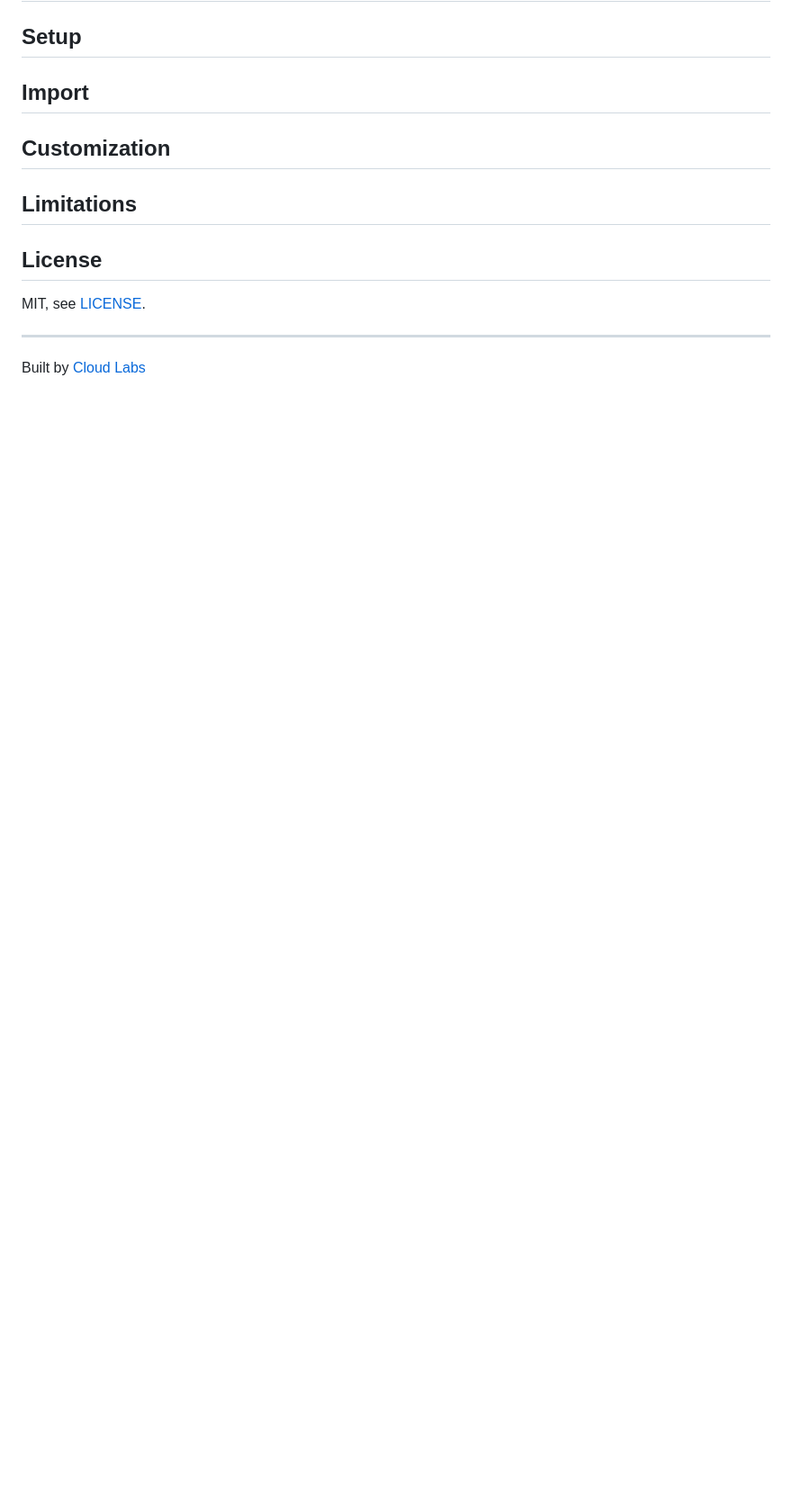
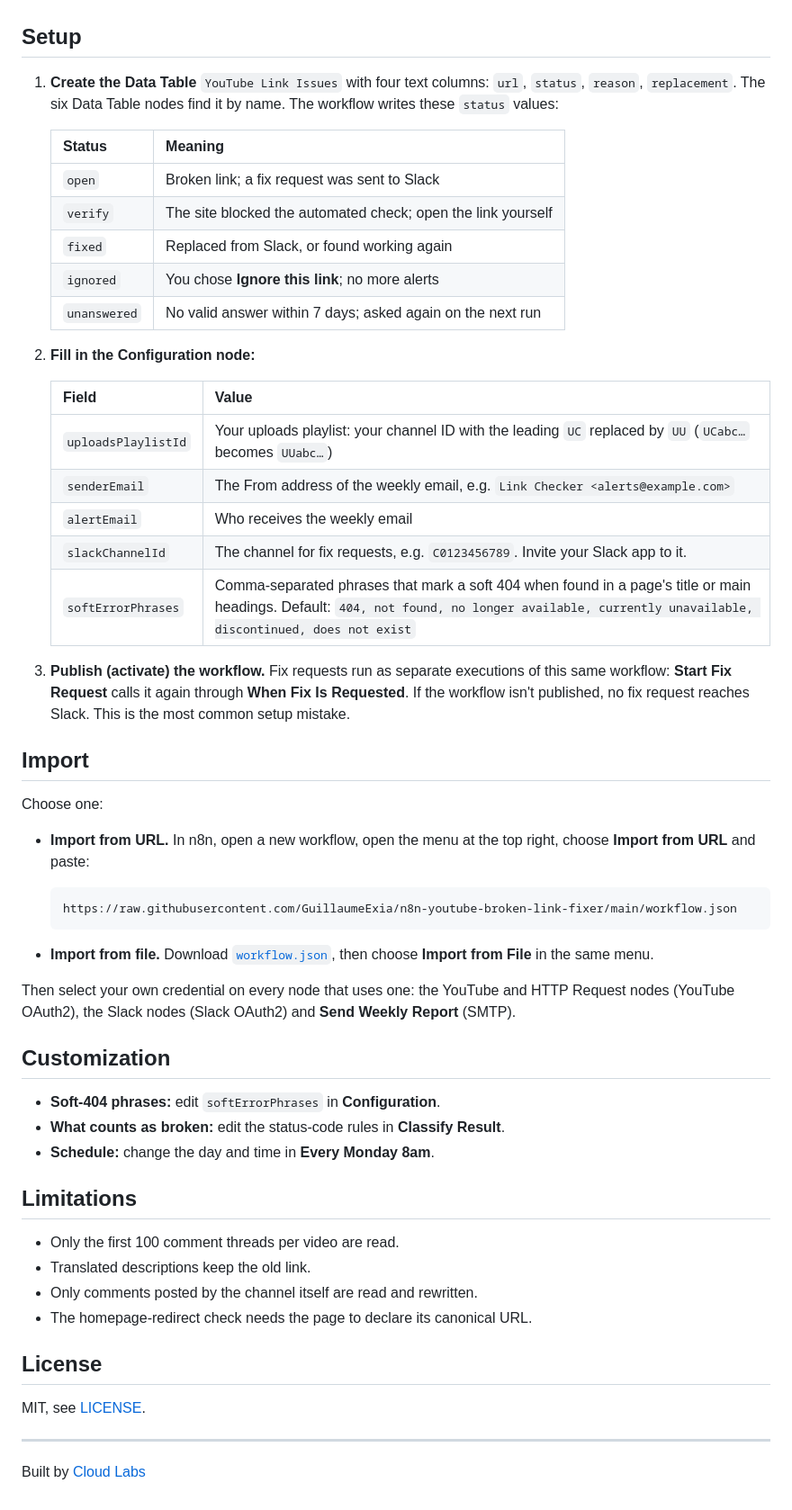
Before and after one commit to GuillaumeExia/n8n-youtube-broken-link-fixer, a Markdown page: README.md, the part around one of its changes. Shown at 90% size. Rendered like a GitHub page; blank space fills up the shorter version.

Commit message:
docs: write the README and add the header banner
Fills every README section from the workflow's Overview note and JSON:
how it works, requirements (n8n 2.35.0+, the first release with every
node version used; credentials; YouTube API quota from Google's table),
setup with the Data Table status values and Configuration fields, both
import options, customization and limitations. The screenshot link
stays on assets/workflow.png, to be added.

Co-Authored-By: Claude Opus 5.5 <noreply@anthropic.com>
Claude-Session: https://claude.ai/code/session_018yyixXUZ4wwgzykELXFFXi

````diff
--- a/README.md
+++ b/README.md
@@ -14,19 +34,54 @@
 
 ## Setup
 
-<!-- TODO(agent) -->
+1. **Create the Data Table** `YouTube Link Issues` with four text columns: `url`, `status`, `reason`, `replacement`. The six Data Table nodes find it by name. The workflow writes these `status` values:
+
+   | Status | Meaning |
+   |---|---|
+   | `open` | Broken link; a fix request was sent to Slack |
+   | `verify` | The site blocked the automated check; open the link yourself |
+   | `fixed` | Replaced from Slack, or found working again |
+   | `ignored` | You chose **Ignore this link**; no more alerts |
+   | `unanswered` | No valid answer within 7 days; asked again on the next run |
+
+2. **Fill in the Configuration node:**
+
+   | Field | Value |
+   |---|---|
+   | `uploadsPlaylistId` | Your uploads playlist: your channel ID with the leading `UC` replaced by `UU` (`UCabc…` becomes `UUabc…`) |
+   | `senderEmail` | The From address of the weekly email, e.g. `Link Checker <alerts@example.com>` |
+   | `alertEmail` | Who receives the weekly email |
+   | `slackChannelId` | The channel for fix requests, e.g. `C0123456789`. Invite your Slack app to it. |
+   | `softErrorPhrases` | Comma-separated phrases that mark a soft 404 when found in a page's title or main headings. Default: `404, not found, no longer available, currently unavailable, discontinued, does not exist` |
+
+3. **Publish (activate) the workflow.** Fix requests run as separate executions of this same workflow: **Start Fix Request** calls it again through **When Fix Is Requested**. If the workflow isn't published, no fix request reaches Slack. This is the most common setup mistake.
 
 ## Import
 
-<!-- TODO(agent) -->
+Choose one:
+
+- **Import from URL.** In n8n, open a new workflow, open the menu at the top right, choose **Import from URL** and paste:
+
+  ```
+  https://raw.githubusercontent.com/GuillaumeExia/n8n-youtube-broken-link-fixer/main/workflow.json
+  ```
+
+- **Import from file.** Download [`workflow.json`](workflow.json), then choose **Import from File** in the same menu.
+
+Then select your own credential on every node that uses one: the YouTube and HTTP Request nodes (YouTube OAuth2), the Slack nodes (Slack OAuth2) and **Send Weekly Report** (SMTP).
 
 ## Customization
 
-<!-- TODO(agent) -->
+- **Soft-404 phrases:** edit `softErrorPhrases` in **Configuration**.
+- **What counts as broken:** edit the status-code rules in **Classify Result**.
+- **Schedule:** change the day and time in **Every Monday 8am**.
 
 ## Limitations
 
-<!-- TODO(agent) -->
+- Only the first 100 comment threads per video are read.
+- Translated descriptions keep the old link.
+- Only comments posted by the channel itself are read and rewritten.
+- The homepage-redirect check needs the page to declare its canonical URL.
 
 ## License
 
````
Also changed, not shown: other parts of README.md (+23 -3 lines), assets/banner.png (added), 1 other file.
